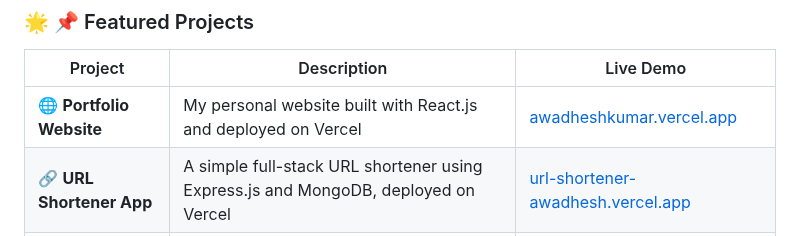
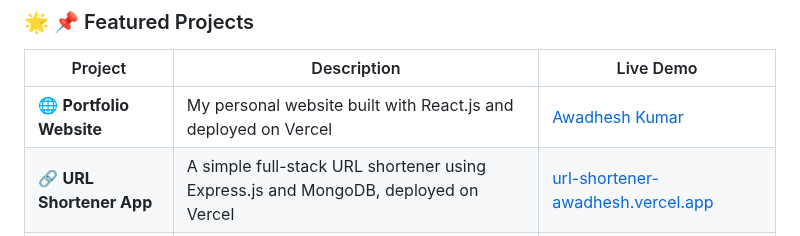
Before and after one commit to awadhesh8994/awadhesh8994, a Markdown page: README.md, the part around the change. Drawn GitHub-style.

```diff
--- a/README.md
+++ b/README.md
@@ -17,7 +17,7 @@
 
 | Project | Description | Live Demo |
 |--------|-------------|-----------|
-| 🌐 **Portfolio Website** | My personal website built with React.js and deployed on Vercel | [awadheshkumar.vercel.app](https://awadhesh-io.onrender.com/) |
+| 🌐 **Portfolio Website** | My personal website built with React.js and deployed on Vercel | [Awadhesh Kumar](https://awadhesh-io.onrender.com/) |
 | 🔗 **URL Shortener App** | A simple full-stack URL shortener using Express.js and MongoDB, deployed on Vercel | [url-shortener-awadhesh.vercel.app](https://url-shortener-awadhesh.vercel.app) |
 | 🧾 **QR Code Generator** | Generate custom QR codes with a sleek UI, built using React.js and Tailwind CSS | [qrcode-generatorr.vercel.app](https://qrcode-generatorr.vercel.app) |
 
```
